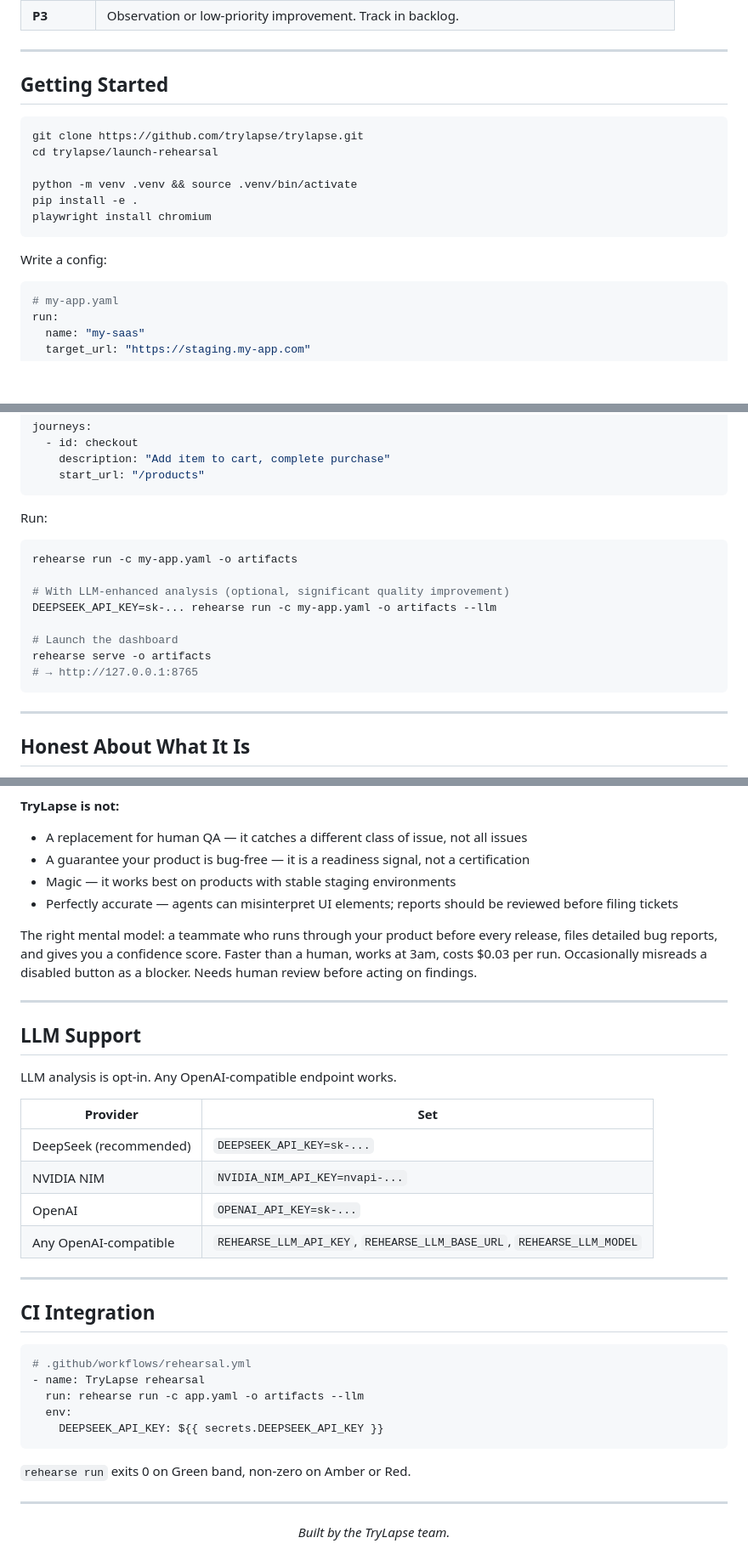
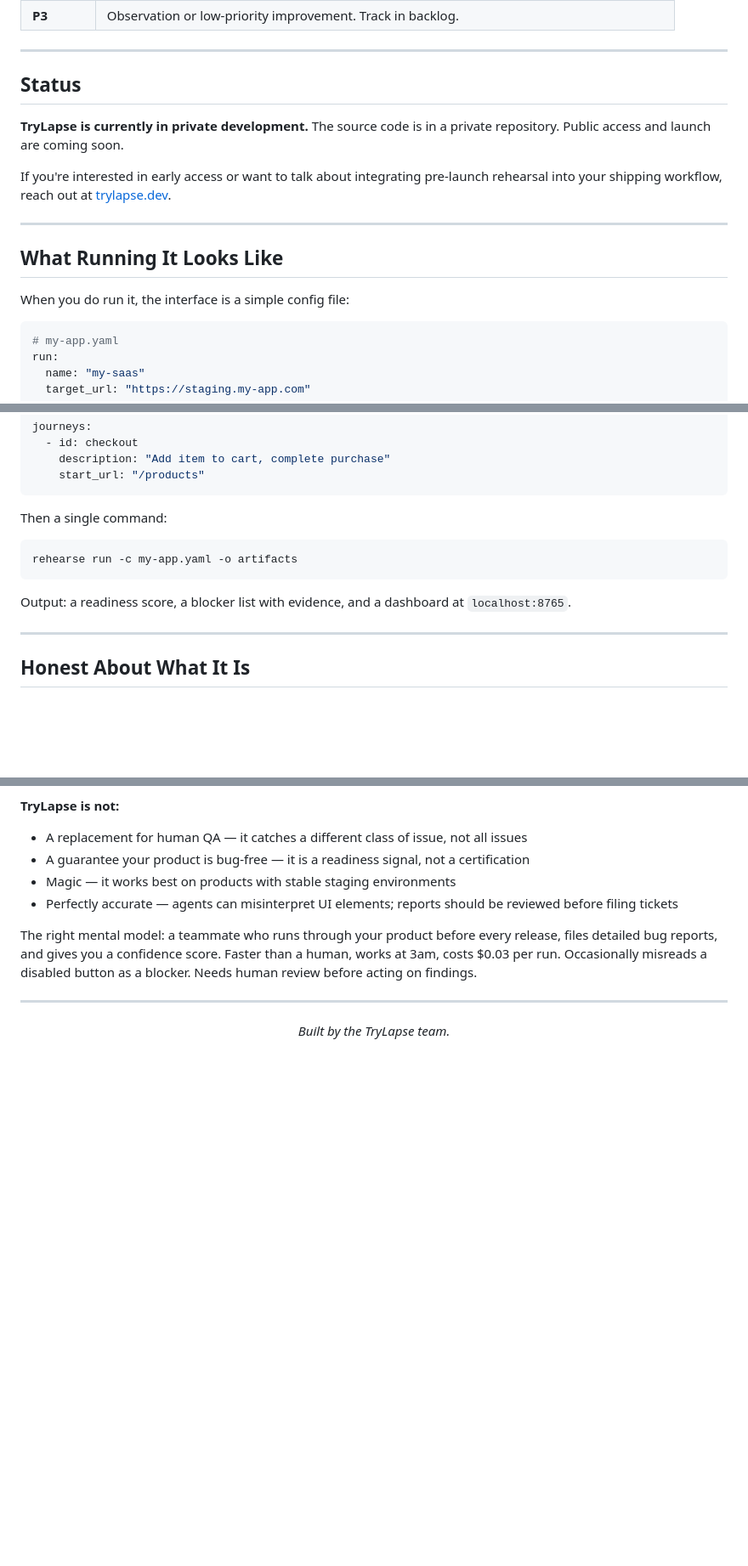
Before and after one commit to 0sparsh2/trylapse-demo, a Markdown page: README.md, 3 parts joined by grey strips. Shown at 85% size. Rendered like a GitHub page; blank space fills up the shorter version.

Commit message:
fix: video URL → release asset + honest private-repo status
Switch <video> src from raw/main/ path to GitHub Release download URL
(release assets are served by CDN with proper content-type for playback).
Remove install instructions and LLM/CI sections; replace with honest
"Status: private development, launch coming soon" notice.

Co-Authored-By: Claude Sonnet 4.6 <noreply@anthropic.com>

````diff
--- a/README.md
+++ b/README.md
@@ -108,18 +108,17 @@ If an agent cannot produce this evidence, it does not file the issue.
 
 ---
 
-## Getting Started
+## Status
 
-```bash
-git clone https://github.com/trylapse/trylapse.git
-cd trylapse/launch-rehearsal
+**TryLapse is currently in private development.** The source code is in a private repository. Public access and launch are coming soon.
 
-python -m venv .venv && source .venv/bin/activate
-pip install -e .
-playwright install chromium
-```
+If you're interested in early access or want to talk about integrating pre-launch rehearsal into your shipping workflow, reach out at [trylapse.dev](https://trylapse.dev).
 
-Write a config:
+---
+
+## What Running It Looks Like
+
+When you do run it, the interface is a simple config file:
 
 ```yaml
 # my-app.yaml
@@ -143,18 +142,13 @@ journeys:
     start_url: "/products"
 ```
 
-Run:
+Then a single command:
 
 ```bash
 rehearse run -c my-app.yaml -o artifacts
+```
 
-# With LLM-enhanced analysis (optional, significant quality improvement)
-DEEPSEEK_API_KEY=sk-... rehearse run -c my-app.yaml -o artifacts --llm
-
-# Launch the dashboard
-rehearse serve -o artifacts
-# → http://127.0.0.1:8765
-```
+Output: a readiness score, a blocker list with evidence, and a dashboard at `localhost:8765`.
 
 ---
 
@@ -176,33 +170,6 @@ The right mental model: a teammate who runs through your product before every re
 
 ---
 
-## LLM Support
-
-LLM analysis is opt-in. Any OpenAI-compatible endpoint works.
-
-| Provider | Set |
-|---|---|
-| DeepSeek (recommended) | `DEEPSEEK_API_KEY=sk-...` |
-| NVIDIA NIM | `NVIDIA_NIM_API_KEY=nvapi-...` |
-| OpenAI | `OPENAI_API_KEY=sk-...` |
-| Any OpenAI-compatible | `REHEARSE_LLM_API_KEY`, `REHEARSE_LLM_BASE_URL`, `REHEARSE_LLM_MODEL` |
-
----
-
-## CI Integration
-
-```yaml
-# .github/workflows/rehearsal.yml
-- name: TryLapse rehearsal
-  run: rehearse run -c app.yaml -o artifacts --llm
-  env:
-    DEEPSEEK_API_KEY: ${{ secrets.DEEPSEEK_API_KEY }}
-```
-
-`rehearse run` exits 0 on Green band, non-zero on Amber or Red.
-
----
-
 <div align="center">
 
 *Built by the TryLapse team.*
````
Also changed, not shown: other parts of README.md (+1 -1 lines).
